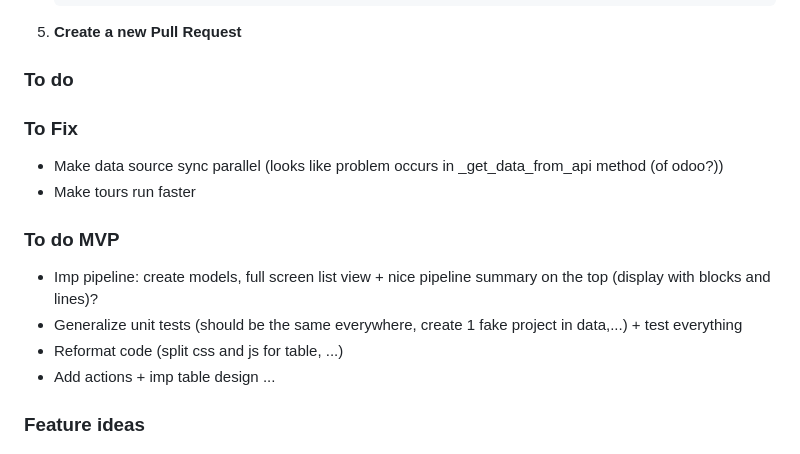
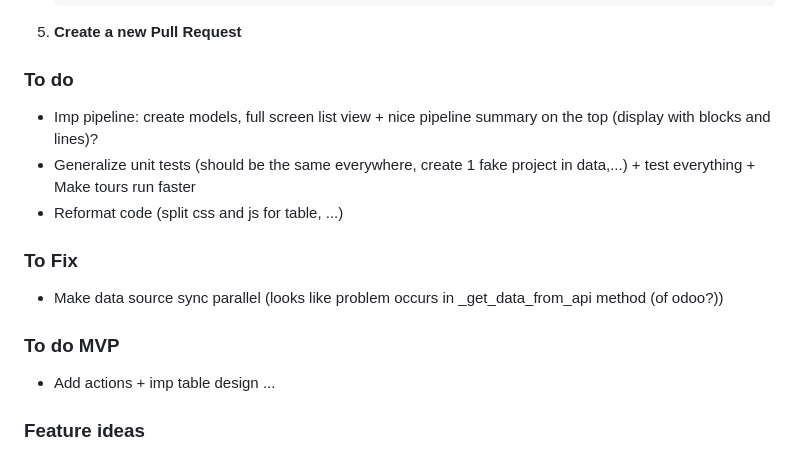
Before and after one commit to Minijump/Squirrel, a Markdown page: README.md, the part around the change. GitHub-like rendering.

Commit message:
[MVP] plan next weeks

```diff
--- a/README.md
+++ b/README.md
@@ -124,15 +124,14 @@ In addition to these folders, you will find a folder named tests that contains t
 5. **Create a new Pull Request**
 
 ### To do
+* Imp pipeline: create models, full screen list view + nice pipeline summary on the top (display with blocks and lines)?
+* Generalize unit tests (should be the same everywhere, create 1 fake project in data,...) + test everything + Make tours run faster
+* Reformat code (split css and js for table, ...)
 
 ### To Fix
 * Make data source sync parallel (looks like problem occurs in _get_data_from_api method (of odoo?))
-* Make tours run faster
 
 ### To do MVP
-* Imp pipeline: create models, full screen list view + nice pipeline summary on the top (display with blocks and lines)?
-* Generalize unit tests (should be the same everywhere, create 1 fake project in data,...) + test everything
-* Reformat code (split css and js for table, ...)
 * Add actions + imp table design ...
 
 ### Feature ideas
```
